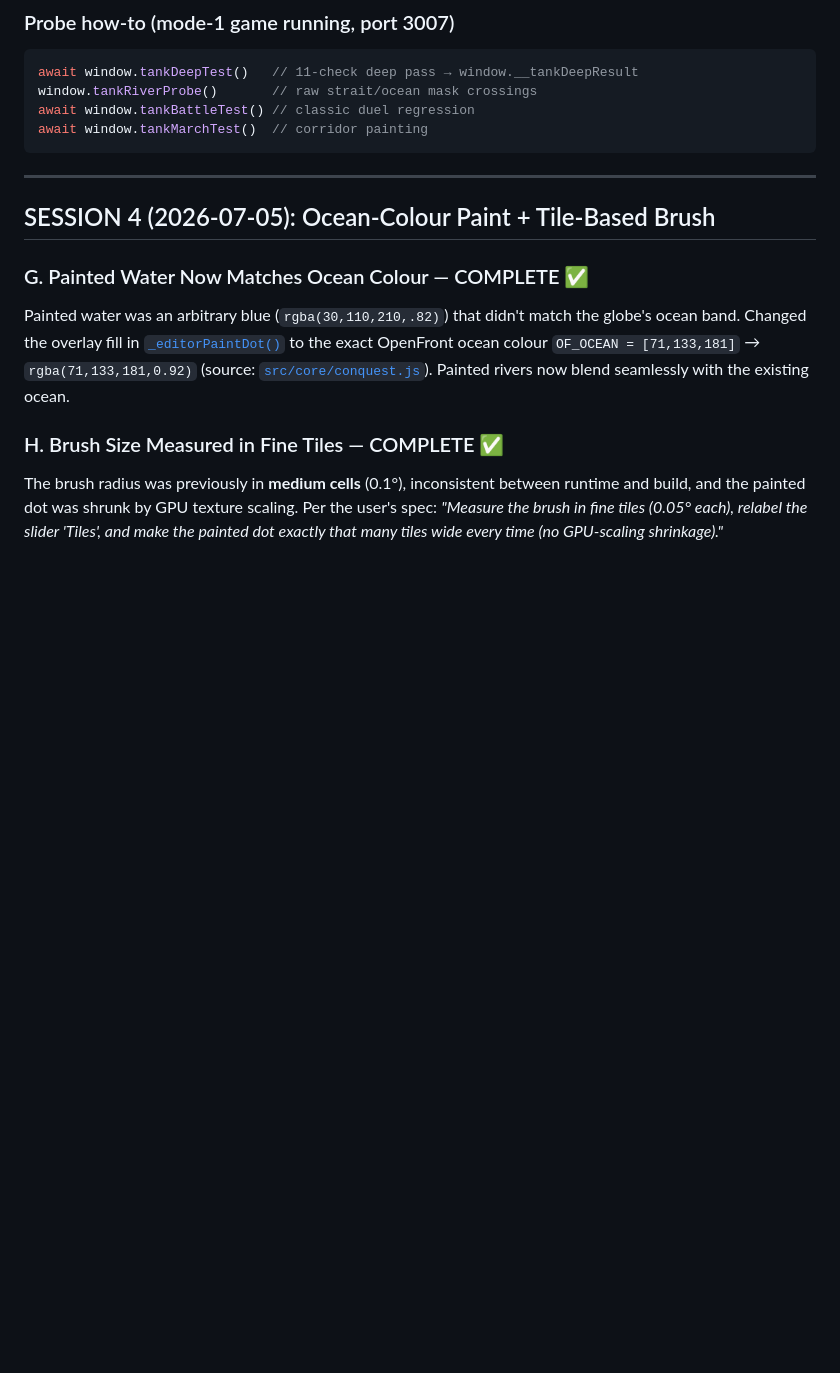
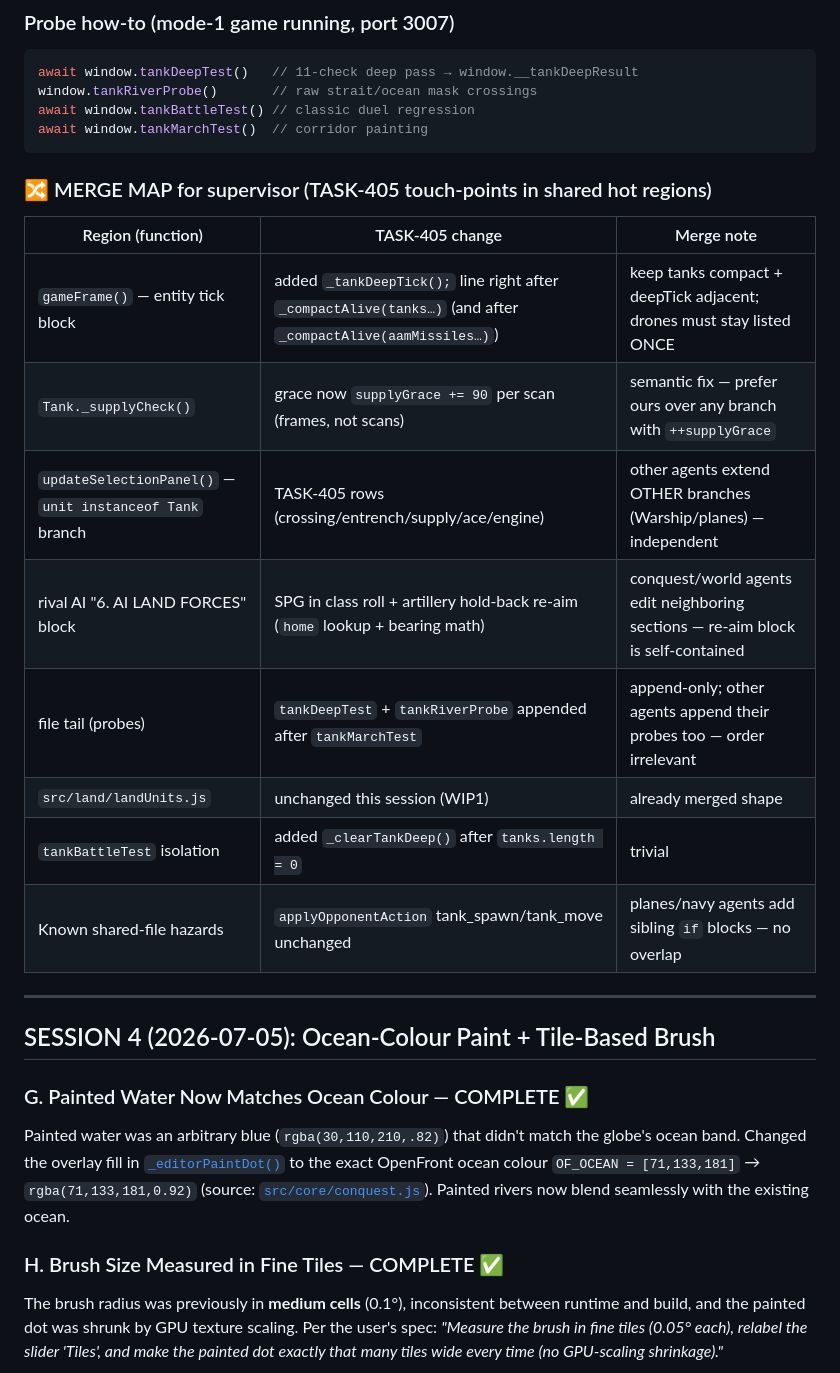
Before and after one commit to hassanscp112/WarGame-OpenWar, a Markdown page: CONVERSATION_HANDOFF.md, the part around the change. Drawn GitHub-style; blank space fills up the shorter version.

Commit message:
TASK-405: merge map for supervisor — touch-point index of shared hot regions (gameFrame, updateSelectionPanel, rival AI, probe tail) with per-region merge notes

````diff
--- a/CONVERSATION_HANDOFF.md
+++ b/CONVERSATION_HANDOFF.md
@@ -42,6 +42,18 @@ window.tankRiverProbe()       // raw strait/ocean mask crossings
 await window.tankBattleTest() // classic duel regression
 await window.tankMarchTest()  // corridor painting
 ```
+
+### 🔀 MERGE MAP for supervisor (TASK-405 touch-points in shared hot regions)
+| Region (function) | TASK-405 change | Merge note |
+|---|---|---|
+| `gameFrame()` — entity tick block | added `_tankDeepTick();` line right after `_compactAlive(tanks…)` (and after `_compactAlive(aamMissiles…)`) | keep tanks compact + deepTick adjacent; drones must stay listed ONCE |
+| `Tank._supplyCheck()` | grace now `supplyGrace += 90` per scan (frames, not scans) | semantic fix — prefer ours over any branch with `++supplyGrace` |
+| `updateSelectionPanel()` — `unit instanceof Tank` branch | TASK-405 rows (crossing/entrench/supply/ace/engine) | other agents extend OTHER branches (Warship/planes) — independent |
+| rival AI "6. AI LAND FORCES" block | SPG in class roll + artillery hold-back re-aim (`home` lookup + bearing math) | conquest/world agents edit neighboring sections — re-aim block is self-contained |
+| file tail (probes) | `tankDeepTest` + `tankRiverProbe` appended after `tankMarchTest` | append-only; other agents append their probes too — order irrelevant |
+| `src/land/landUnits.js` | unchanged this session (WIP1) | already merged shape |
+| `tankBattleTest` isolation | added `_clearTankDeep()` after `tanks.length = 0` | trivial |
+| Known shared-file hazards | `applyOpponentAction` tank_spawn/tank_move unchanged | planes/navy agents add sibling `if` blocks — no overlap |
 
 ---
 
````
